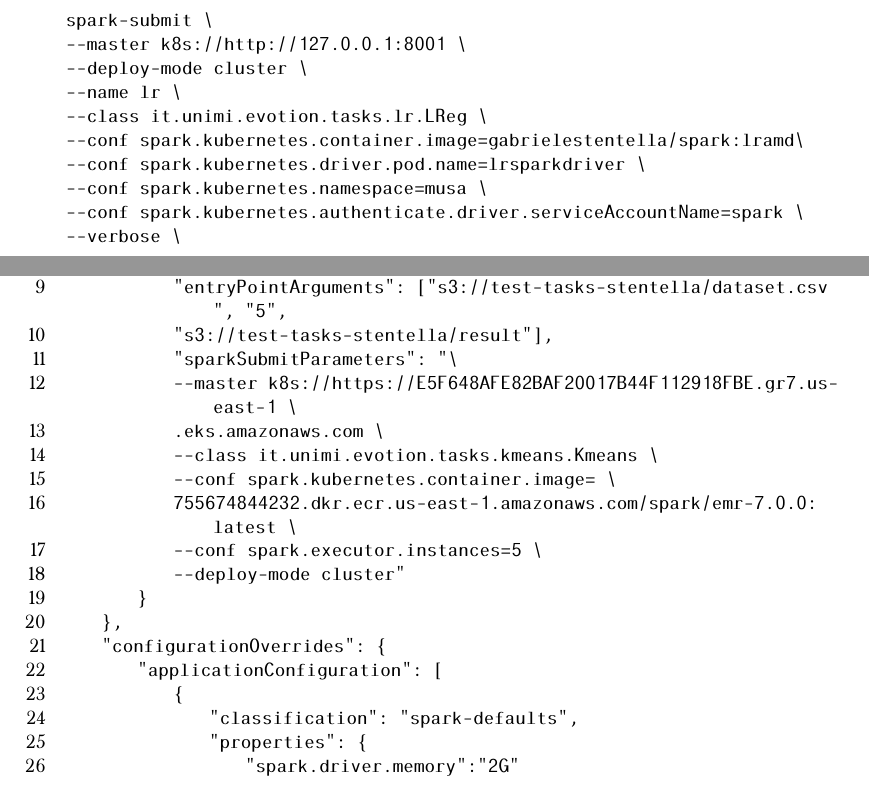
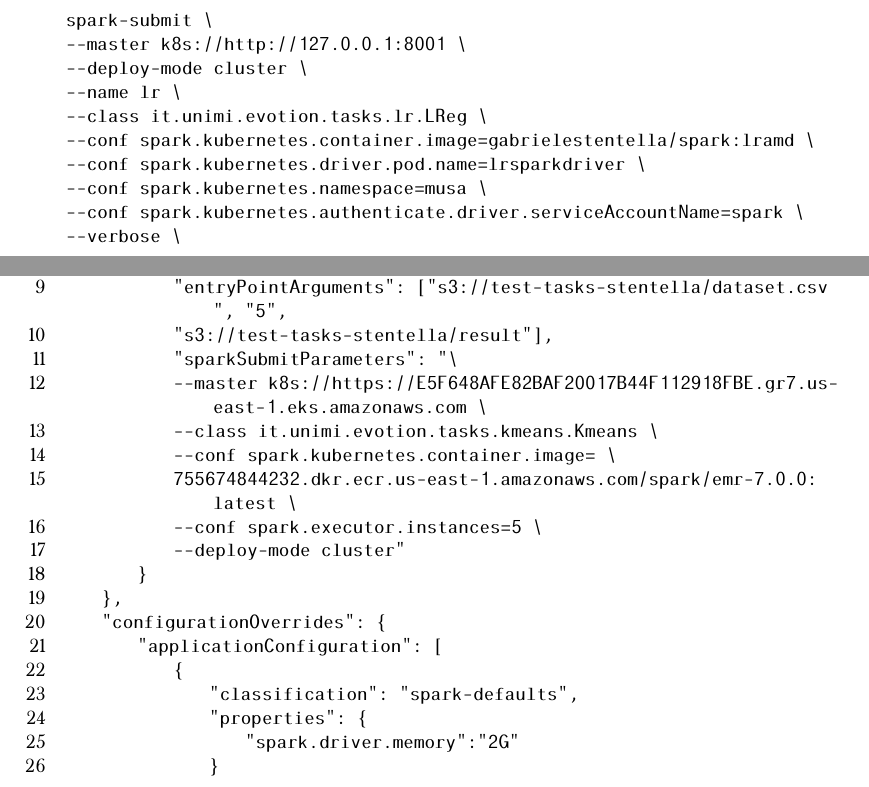
Before and after one commit to SESARLab/musa-spark-task, a LaTeX thesis (thesis/tesi.tex): two parts of pages 52 and 76 of 79, joined at a grey line, cut so that both start at the same text. Compiled offline with pdfLaTeX.

Commit message:
appendix fixed

```diff
--- a/thesis/tesi.tex
+++ b/thesis/tesi.tex
@@ -970,8 +970,7 @@
             "entryPointArguments": ["s3://test-tasks-stentella/dataset.csv", "5",
             "s3://test-tasks-stentella/result"],
             "sparkSubmitParameters": "\
-            --master k8s://https://E5F648AFE82BAF20017B44F112918FBE.gr7.us-east-1 \
-            .eks.amazonaws.com \
+            --master k8s://https://E5F648AFE82BAF20017B44F112918FBE.gr7.us-east-1.eks.amazonaws.com \
             --class it.unimi.evotion.tasks.kmeans.Kmeans \
             --conf spark.kubernetes.container.image= \
             755674844232.dkr.ecr.us-east-1.amazonaws.com/spark/emr-7.0.0:latest \
```
Also changed, not shown: thesis/tesi.pdf, thesis/tesi.tex (2 more changed lines).
